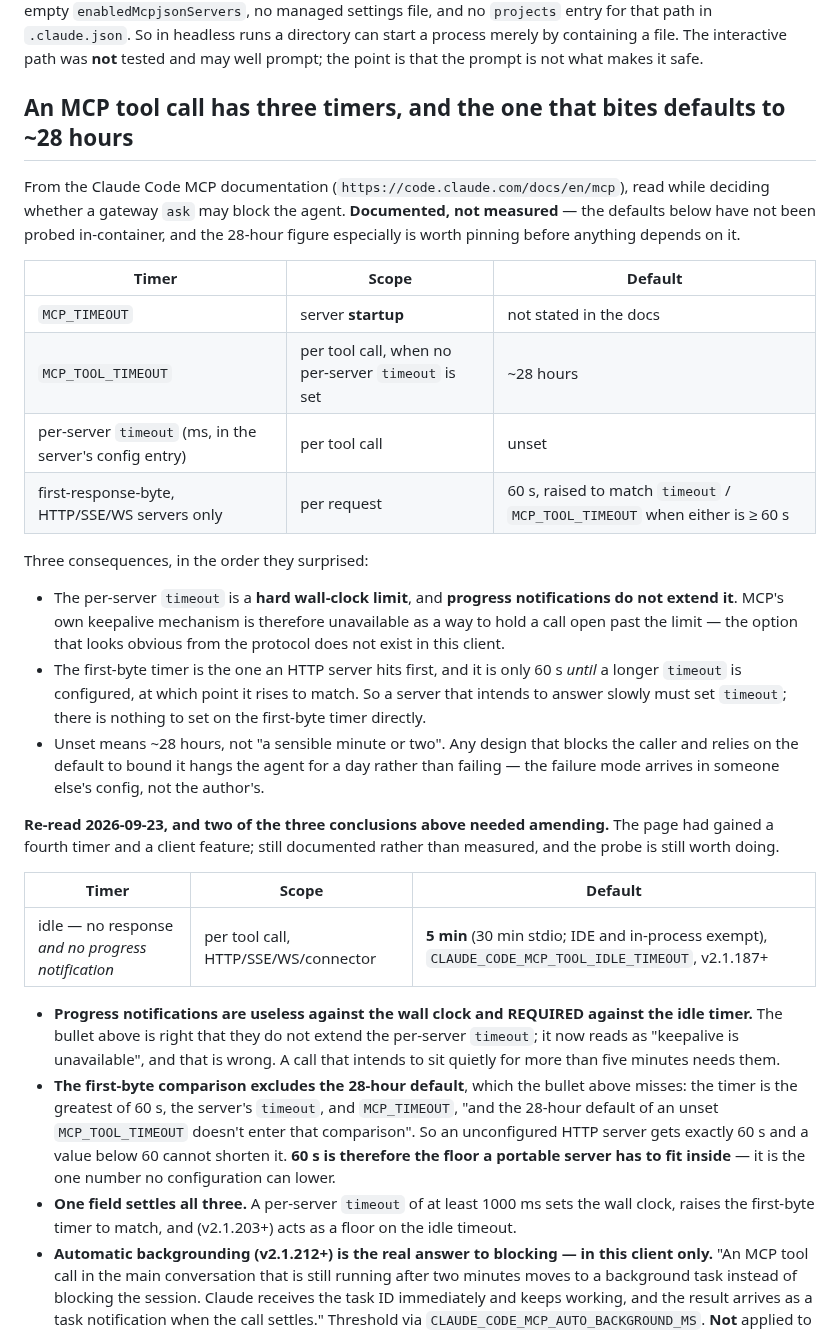
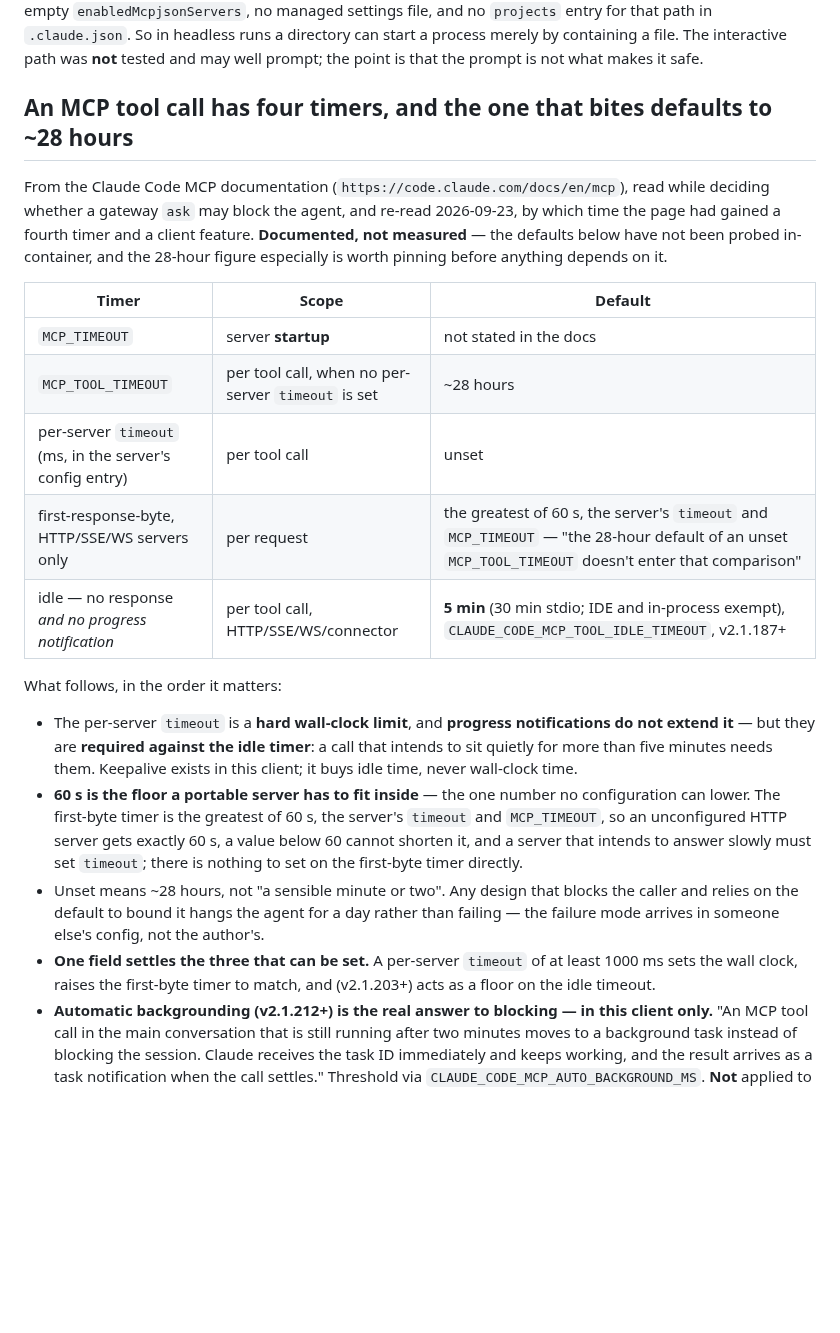
Before and after one commit to larsvikb/dockade, a Markdown page: NOTES.md, the part around the change. GitHub-like rendering; blank space fills up the shorter version.

Commit message:
Fold the timers re-read into the entry it amended, so NOTES.md states each timer once (#143)
The MCP-timers entry in `NOTES.md` stated three conclusions over one
table, then a dated re-read said two of them were wrong and added a
second table, leaving both standing for the reader to reconcile. A
notebook may keep the date; it should not keep the contradiction.

**What changes**

- **One table**, with the idle timer as a fifth row and the first-byte
row corrected to what the re-read found: the greatest of 60 s, the
server's `timeout` and `MCP_TIMEOUT`, with the quoted clause that an
unset `MCP_TOOL_TIMEOUT`'s 28 hours does not enter the comparison.
- **The two wrong bullets are corrected in place** rather than
contradicted below: progress notifications do not extend the wall clock
but are required against the idle timer, so keepalive exists and buys
idle time only; and 60 s is the floor no configuration can lower, which
is the first-byte bullet's actual point.
- **The re-read date stays** as provenance in the opening sentence; the
heading says four timers (it was cited nowhere).
- **The findings the re-read added that contradicted nothing** — the
one-field rule, automatic backgrounding, elicitation, resumable HTTP —
are kept verbatim.

Independent of #142 (different files); cut from `main` at #141.

**Verify**

1. `git diff main` — one hunk in `NOTES.md`.
2. `make lint consistency test`.
3. `grep -c '| Timer | Scope' NOTES.md` prints 1.

Generated with [Claude Code](https://claude.com/claude-code)

Co-authored-by: Claude <noreply@anthropic.com>

```diff
--- a/NOTES.md
+++ b/NOTES.md
@@ -232,55 +232,39 @@ headless runs a directory can start a process merely by containing a file. The
 interactive path was **not** tested and may well prompt; the point is that the
 prompt is not what makes it safe.
 
-## An MCP tool call has three timers, and the one that bites defaults to ~28 hours
+## An MCP tool call has four timers, and the one that bites defaults to ~28 hours
 
 From the Claude Code MCP documentation (`https://code.claude.com/docs/en/mcp`), read
-while deciding whether a gateway `ask` may block the agent. **Documented, not
-measured** — the defaults below have not been probed in-container, and the 28-hour
-figure especially is worth pinning before anything depends on it.
+while deciding whether a gateway `ask` may block the agent, and re-read 2026-09-23,
+by which time the page had gained a fourth timer and a client feature. **Documented,
+not measured** — the defaults below have not been probed in-container, and the
+28-hour figure especially is worth pinning before anything depends on it.
 
 | Timer | Scope | Default |
 | --- | --- | --- |
 | `MCP_TIMEOUT` | server **startup** | not stated in the docs |
 | `MCP_TOOL_TIMEOUT` | per tool call, when no per-server `timeout` is set | ~28 hours |
 | per-server `timeout` (ms, in the server's config entry) | per tool call | unset |
-| first-response-byte, HTTP/SSE/WS servers only | per request | 60 s, raised to match `timeout` / `MCP_TOOL_TIMEOUT` when either is ≥ 60 s |
+| first-response-byte, HTTP/SSE/WS servers only | per request | the greatest of 60 s, the server's `timeout` and `MCP_TIMEOUT` — "the 28-hour default of an unset `MCP_TOOL_TIMEOUT` doesn't enter that comparison" |
+| idle — no response *and no progress notification* | per tool call, HTTP/SSE/WS/connector | **5 min** (30 min stdio; IDE and in-process exempt), `CLAUDE_CODE_MCP_TOOL_IDLE_TIMEOUT`, v2.1.187+ |
 
-Three consequences, in the order they surprised:
+What follows, in the order it matters:
 
 - The per-server `timeout` is a **hard wall-clock limit**, and **progress
-  notifications do not extend it**. MCP's own keepalive mechanism is therefore
-  unavailable as a way to hold a call open past the limit — the option that looks
-  obvious from the protocol does not exist in this client.
-- The first-byte timer is the one an HTTP server hits first, and it is only 60 s
-  *until* a longer `timeout` is configured, at which point it rises to match. So a
-  server that intends to answer slowly must set `timeout`; there is nothing to set on
-  the first-byte timer directly.
+  notifications do not extend it** — but they are **required against the idle
+  timer**: a call that intends to sit quietly for more than five minutes needs them.
+  Keepalive exists in this client; it buys idle time, never wall-clock time.
+- **60 s is the floor a portable server has to fit inside** — the one number no
+  configuration can lower. The first-byte timer is the greatest of 60 s, the server's
+  `timeout` and `MCP_TIMEOUT`, so an unconfigured HTTP server gets exactly 60 s, a
+  value below 60 cannot shorten it, and a server that intends to answer slowly must
+  set `timeout`; there is nothing to set on the first-byte timer directly.
 - Unset means ~28 hours, not "a sensible minute or two". Any design that blocks the
   caller and relies on the default to bound it hangs the agent for a day rather than
   failing — the failure mode arrives in someone else's config, not the author's.
-
-**Re-read 2026-09-23, and two of the three conclusions above needed amending.** The
-page had gained a fourth timer and a client feature; still documented rather than
-measured, and the probe is still worth doing.
-
-| Timer | Scope | Default |
-| --- | --- | --- |
-| idle — no response *and no progress notification* | per tool call, HTTP/SSE/WS/connector | **5 min** (30 min stdio; IDE and in-process exempt), `CLAUDE_CODE_MCP_TOOL_IDLE_TIMEOUT`, v2.1.187+ |
-
-- **Progress notifications are useless against the wall clock and REQUIRED against the
-  idle timer.** The bullet above is right that they do not extend the per-server
-  `timeout`; it now reads as "keepalive is unavailable", and that is wrong. A call
-  that intends to sit quietly for more than five minutes needs them.
-- **The first-byte comparison excludes the 28-hour default**, which the bullet above
-  misses: the timer is the greatest of 60 s, the server's `timeout`, and `MCP_TIMEOUT`,
-  "and the 28-hour default of an unset `MCP_TOOL_TIMEOUT` doesn't enter that
-  comparison". So an unconfigured HTTP server gets exactly 60 s and a value below 60
-  cannot shorten it. **60 s is therefore the floor a portable server has to fit
-  inside** — it is the one number no configuration can lower.
-- **One field settles all three.** A per-server `timeout` of at least 1000 ms sets the
-  wall clock, raises the first-byte timer to match, and (v2.1.203+) acts as a floor on
-  the idle timeout.
+- **One field settles the three that can be set.** A per-server `timeout` of at least
+  1000 ms sets the wall clock, raises the first-byte timer to match, and (v2.1.203+)
+  acts as a floor on the idle timeout.
 - **Automatic backgrounding (v2.1.212+) is the real answer to blocking — in this
   client only.** "An MCP tool call in the main conversation that is still running after
   two minutes moves to a background task instead of blocking the session. Claude
```
